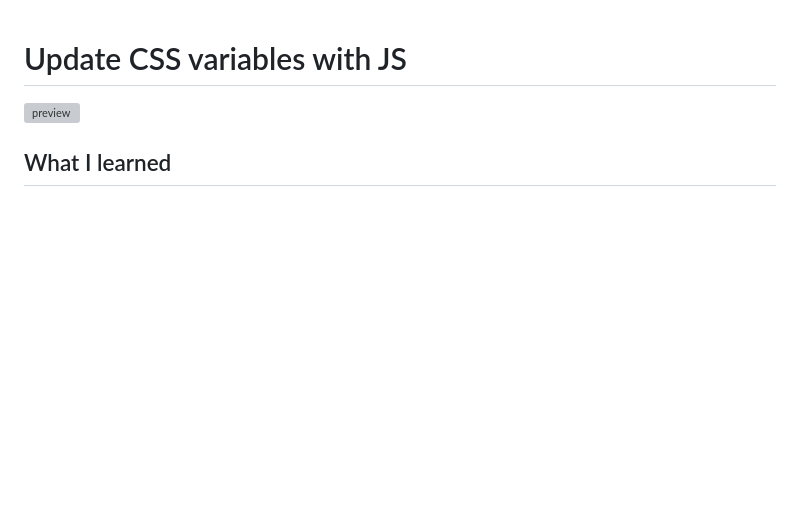
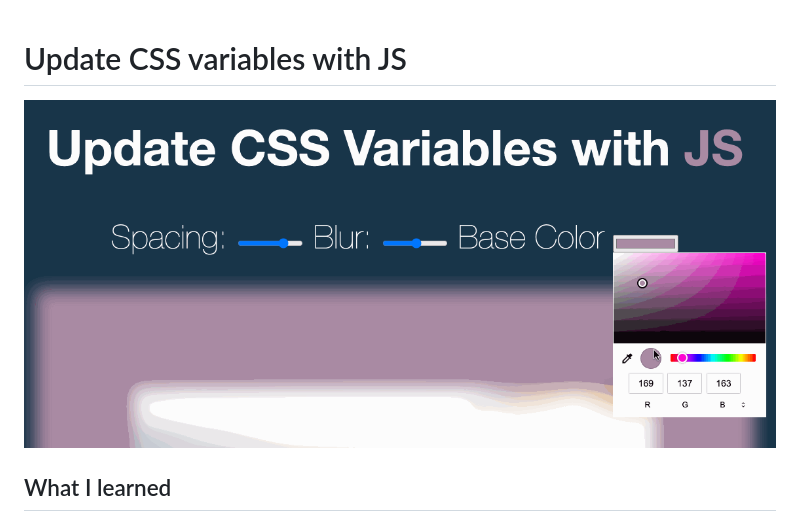
Before and after one commit to effycoco/update-css-variables-with-js, a Markdown page: README.md, the part around the change. Rendered like a GitHub page; pictures changed too: preview.gif (added); blank space fills up the shorter version; grey boxes are pictures that could not be loaded.

Commit message:
change preview file

```diff
--- a/README.md
+++ b/README.md
@@ -1,6 +1,6 @@
 # Update CSS variables with JS
 
-![preview](preview.mov)
+![preivew](preview.gif)
 
 ## What I learned
 
```
Also changed, not shown: 1 other file.
